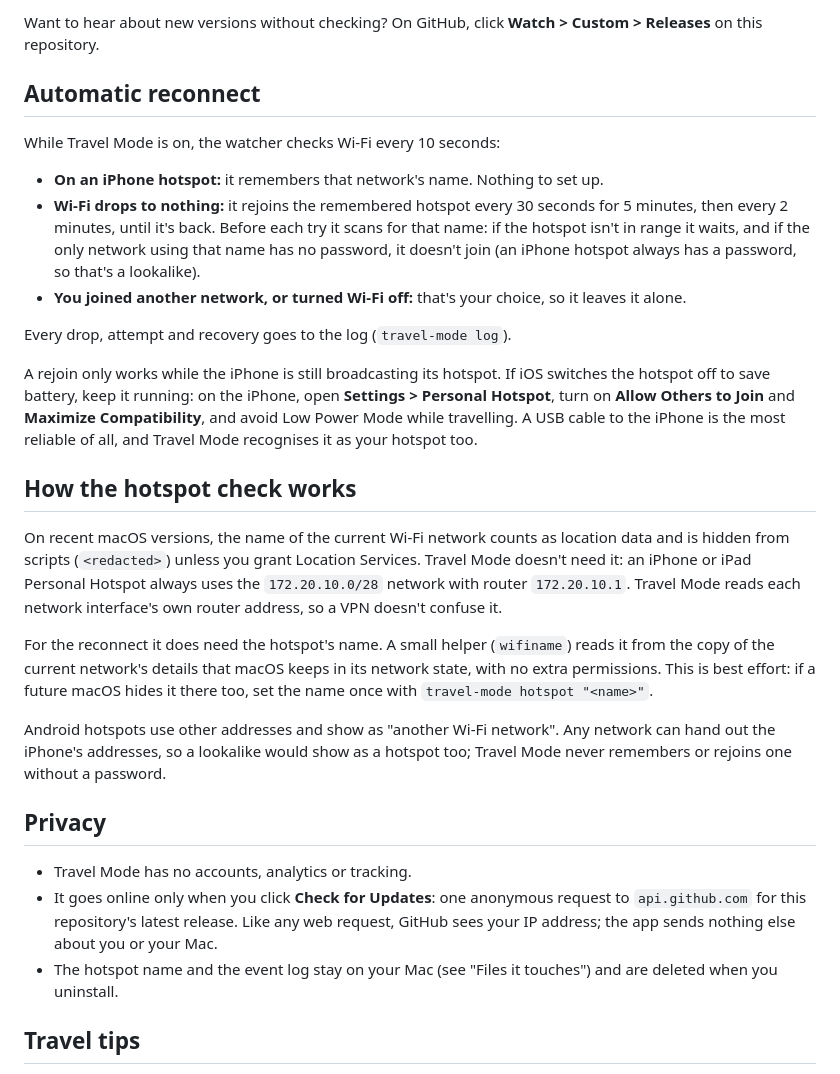
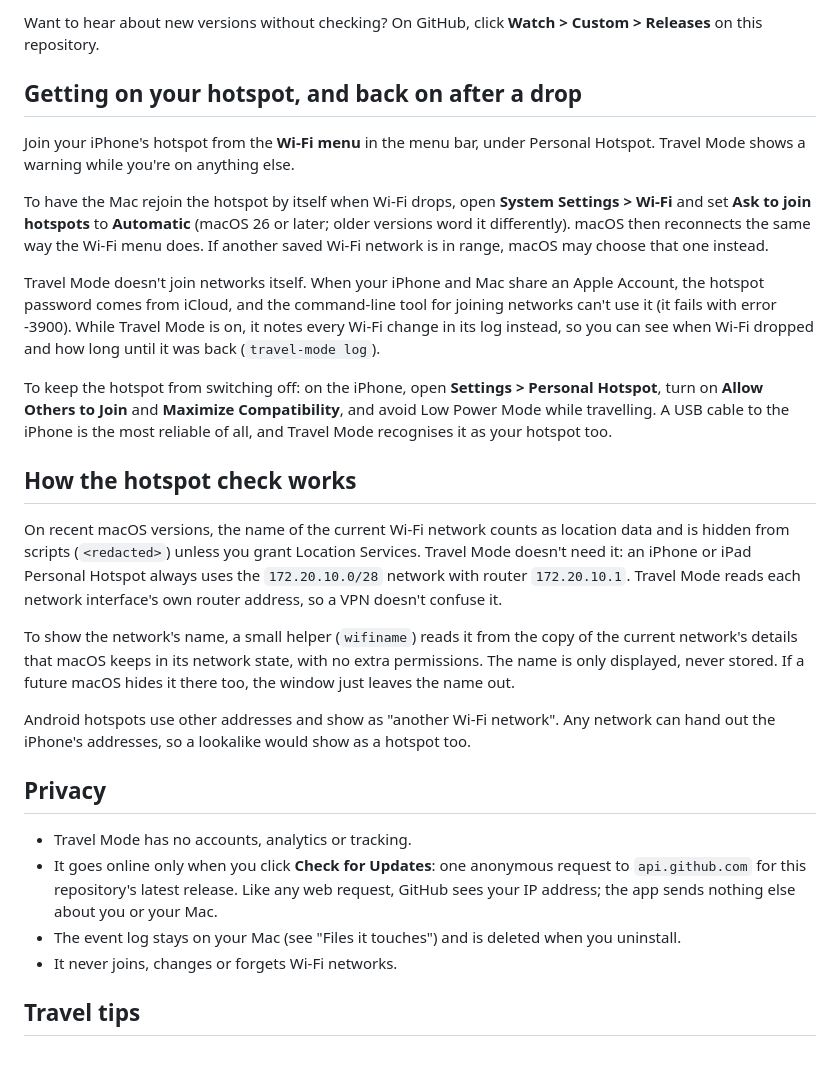
Before and after one commit to ahendraatmaja/mac-travel-mode, a Markdown page: README.md, the part around one of its changes. GitHub-like rendering.

```diff
--- a/README.md
+++ b/README.md
@@ -118,22 +111,23 @@ the app. From source: `git pull`, then `./install.sh`.
 Want to hear about new versions without checking? On GitHub, click **Watch > Custom > Releases**
 on this repository.
 
-## Automatic reconnect
+## Getting on your hotspot, and back on after a drop
 
-While Travel Mode is on, the watcher checks Wi-Fi every 10 seconds:
+Join your iPhone's hotspot from the **Wi-Fi menu** in the menu bar, under Personal Hotspot.
+Travel Mode shows a warning while you're on anything else.
 
-- **On an iPhone hotspot:** it remembers that network's name. Nothing to set up.
-- **Wi-Fi drops to nothing:** it rejoins the remembered hotspot every 30 seconds for 5 minutes,
-  then every 2 minutes, until it's back. Before each try it scans for that name: if the hotspot
-  isn't in range it waits, and if the only network using that name has no password, it doesn't
-  join (an iPhone hotspot always has a password, so that's a lookalike).
-- **You joined another network, or turned Wi-Fi off:** that's your choice, so it leaves it alone.
+To have the Mac rejoin the hotspot by itself when Wi-Fi drops, open **System Settings > Wi-Fi**
+and set **Ask to join hotspots** to **Automatic** (macOS 26 or later; older versions word it
+differently). macOS then reconnects the same way the Wi-Fi menu does. If another saved Wi-Fi
+network is in range, macOS may choose that one instead.
 
-Every drop, attempt and recovery goes to the log (`travel-mode log`).
+Travel Mode doesn't join networks itself. When your iPhone and Mac share an Apple Account, the
+hotspot password comes from iCloud, and the command-line tool for joining networks can't use it
+(it fails with error -3900). While Travel Mode is on, it notes every Wi-Fi change in its log
+instead, so you can see when Wi-Fi dropped and how long until it was back (`travel-mode log`).
 
-A rejoin only works while the iPhone is still broadcasting its hotspot. If iOS switches the
-hotspot off to save battery, keep it running: on the iPhone, open **Settings > Personal Hotspot**,
-turn on **Allow Others to Join** and **Maximize Compatibility**, and avoid Low Power Mode while
+To keep the hotspot from switching off: on the iPhone, open **Settings > Personal Hotspot**, turn
+on **Allow Others to Join** and **Maximize Compatibility**, and avoid Low Power Mode while
 travelling. A USB cable to the iPhone is the most reliable of all, and Travel Mode recognises it
 as your hotspot too.
 
@@ -145,14 +139,13 @@ an iPhone or iPad Personal Hotspot always uses the `172.20.10.0/28` network with
 `172.20.10.1`. Travel Mode reads each network interface's own router address, so a VPN doesn't
 confuse it.
 
-For the reconnect it does need the hotspot's name. A small helper (`wifiname`) reads it from the
-copy of the current network's details that macOS keeps in its network state, with no extra
-permissions. This is best effort: if a future macOS hides it there too, set the name once with
-`travel-mode hotspot "<name>"`.
+To show the network's name, a small helper (`wifiname`) reads it from the copy of the current
+network's details that macOS keeps in its network state, with no extra permissions. The name is
+only displayed, never stored. If a future macOS hides it there too, the window just leaves the
+name out.
 
 Android hotspots use other addresses and show as "another Wi-Fi network". Any network can hand
-out the iPhone's addresses, so a lookalike would show as a hotspot too; Travel Mode never
-remembers or rejoins one without a password.
+out the iPhone's addresses, so a lookalike would show as a hotspot too.
 
 ## Privacy
 
@@ -160,8 +153,8 @@ remembers or rejoins one without a password.
 - It goes online only when you click **Check for Updates**: one anonymous request to
   `api.github.com` for this repository's latest release. Like any web request, GitHub sees your IP
   address; the app sends nothing else about you or your Mac.
-- The hotspot name and the event log stay on your Mac (see "Files it touches") and are deleted
-  when you uninstall.
+- The event log stays on your Mac (see "Files it touches") and is deleted when you uninstall.
+- It never joins, changes or forgets Wi-Fi networks.
 
 ## Travel tips
 
```
Also changed, not shown: other parts of README.md (+13 -21 lines), assets/screenshot-dark.png, assets/screenshot-light.png, 6 other files.
